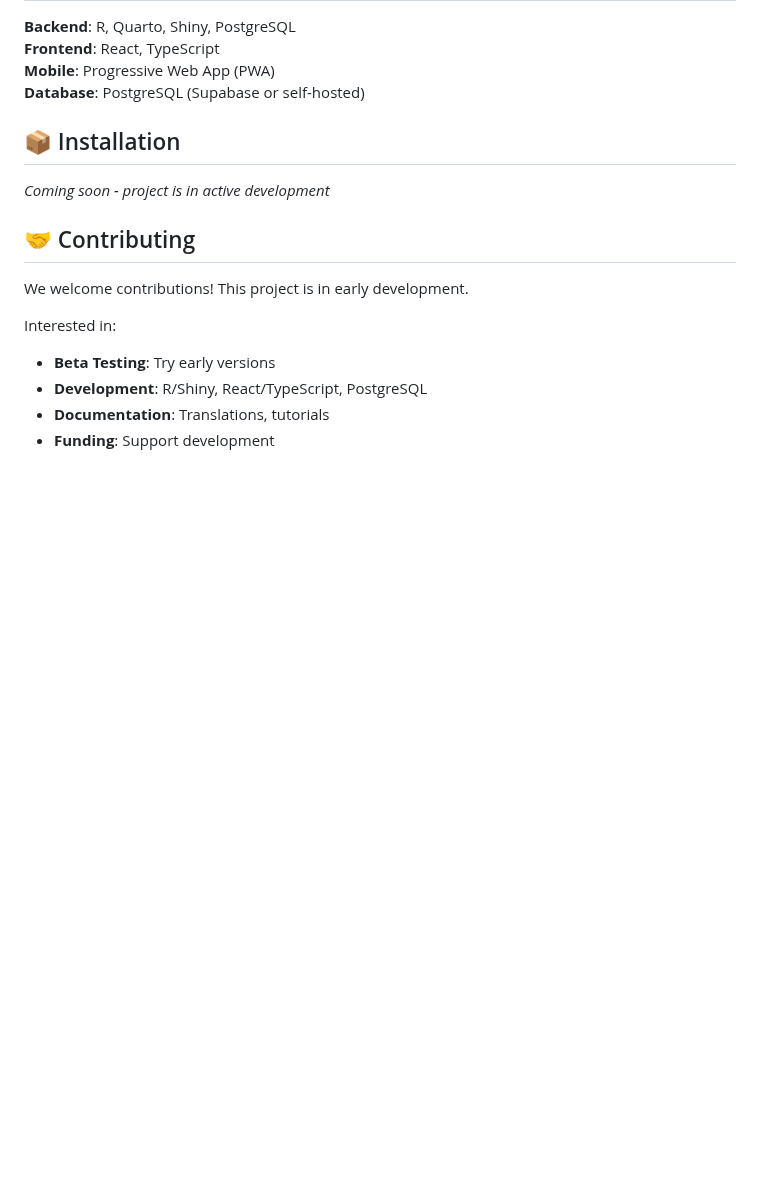
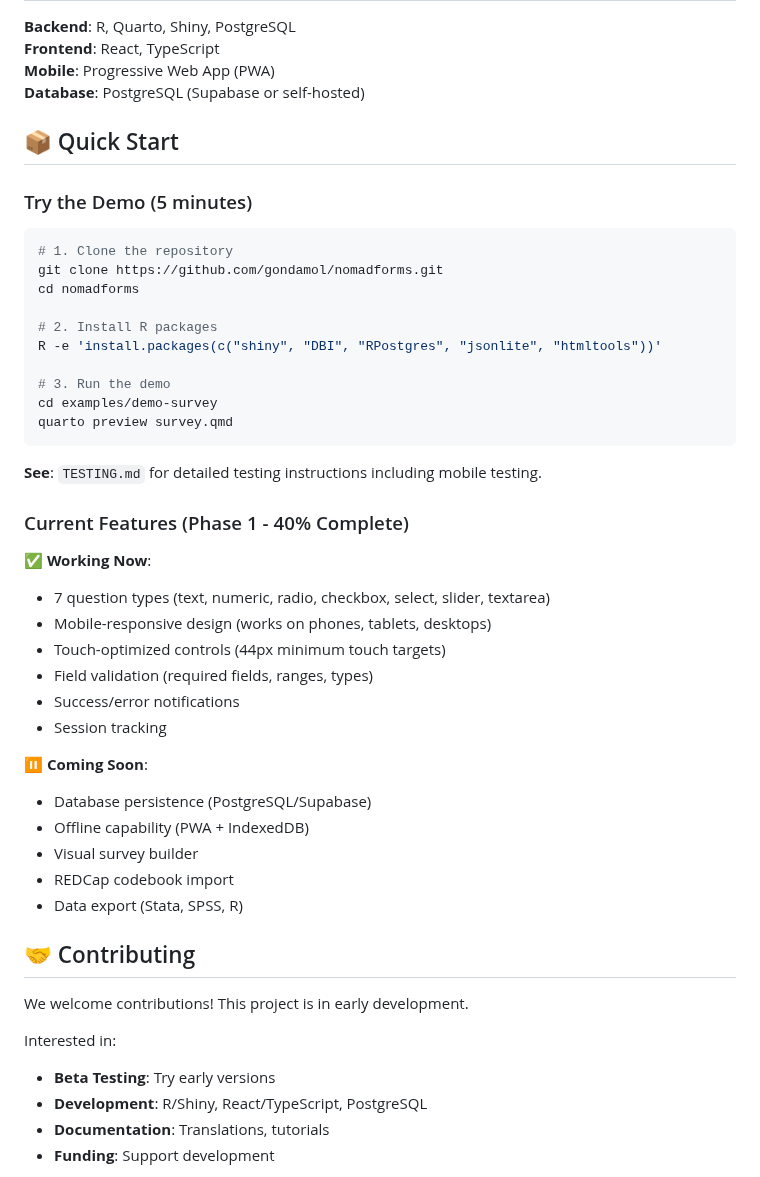
Before and after one commit to gondamol/nomadforms, a Markdown page: README.md, the part around the change. GitHub-like rendering; blank space fills up the shorter version.

````diff
--- a/README.md
+++ b/README.md
@@ -65,9 +65,41 @@ Visual Builder (React) → Generates Code (Quarto + R)
 **Mobile**: Progressive Web App (PWA)
 **Database**: PostgreSQL (Supabase or self-hosted)
 
-## 📦 Installation
+## 📦 Quick Start
 
-_Coming soon - project is in active development_
+### Try the Demo (5 minutes)
+
+```bash
+# 1. Clone the repository
+git clone https://github.com/gondamol/nomadforms.git
+cd nomadforms
+
+# 2. Install R packages
+R -e 'install.packages(c("shiny", "DBI", "RPostgres", "jsonlite", "htmltools"))'
+
+# 3. Run the demo
+cd examples/demo-survey
+quarto preview survey.qmd
+```
+
+**See**: `TESTING.md` for detailed testing instructions including mobile testing.
+
+### Current Features (Phase 1 - 40% Complete)
+
+✅ **Working Now**:
+- 7 question types (text, numeric, radio, checkbox, select, slider, textarea)
+- Mobile-responsive design (works on phones, tablets, desktops)
+- Touch-optimized controls (44px minimum touch targets)
+- Field validation (required fields, ranges, types)
+- Success/error notifications
+- Session tracking
+
+⏸️ **Coming Soon**:
+- Database persistence (PostgreSQL/Supabase)
+- Offline capability (PWA + IndexedDB)
+- Visual survey builder
+- REDCap codebook import
+- Data export (Stata, SPSS, R)
 
 ## 🤝 Contributing
 
````
Also changed, not shown: TESTING.md (added, +172 -0 lines).
